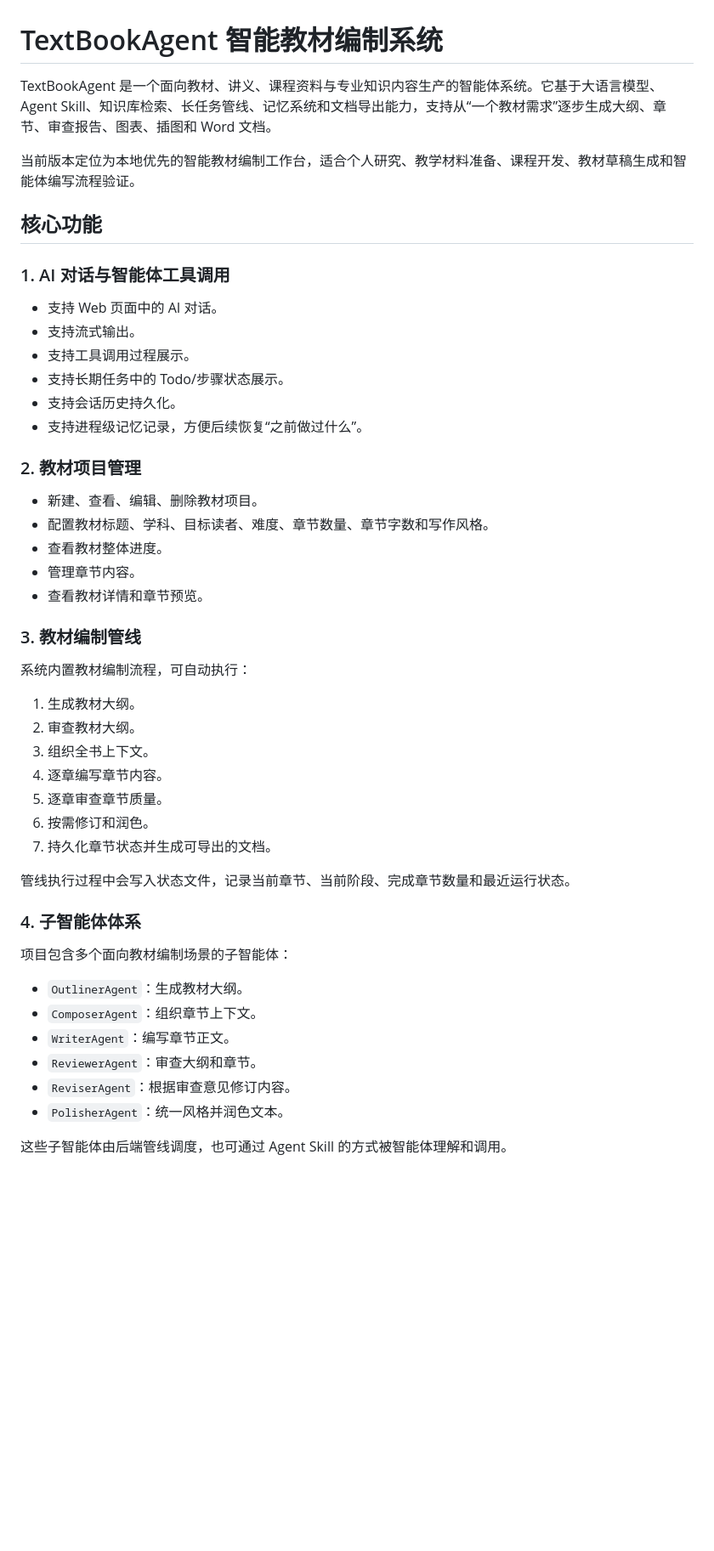
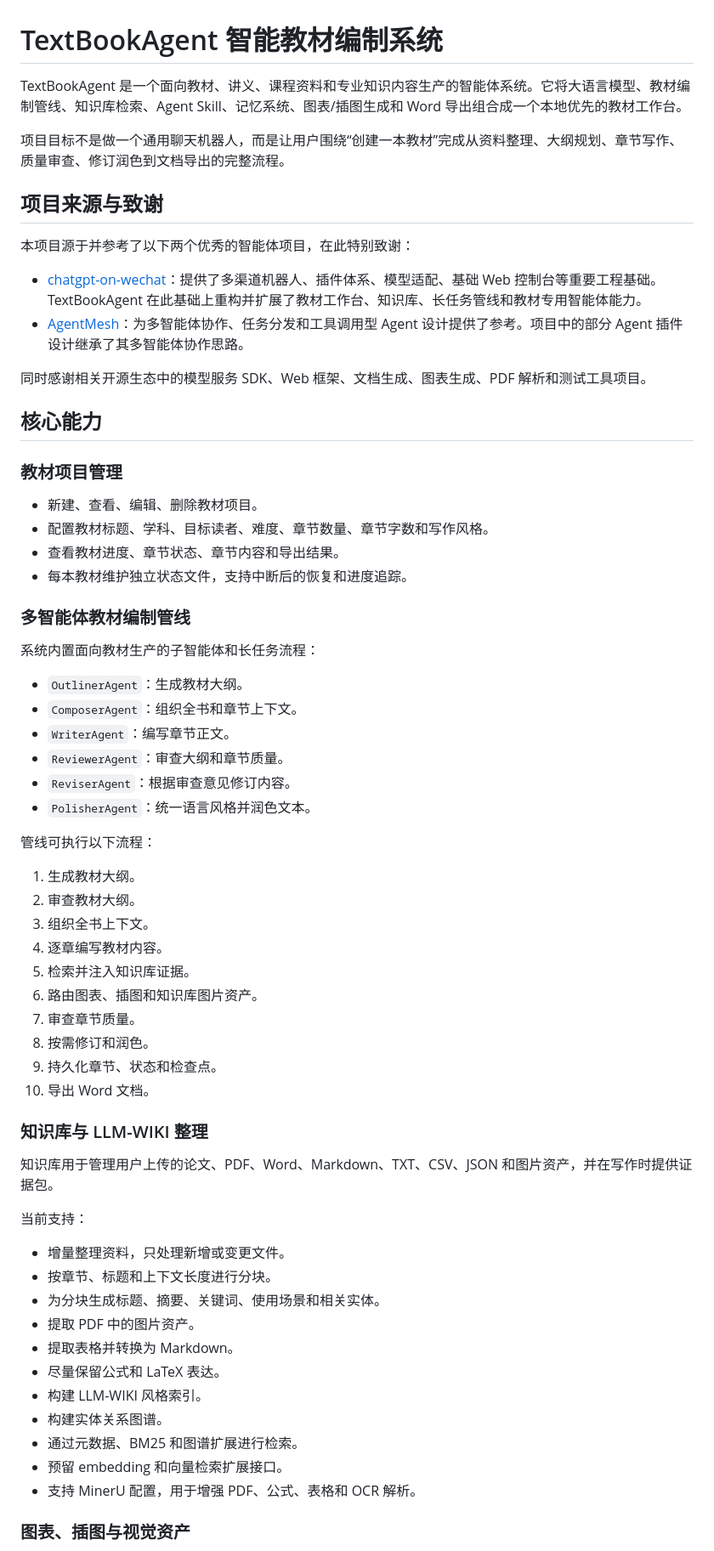
Before and after one commit to xh92117/textbookagent, a Markdown page: README.md, the part around one of its changes. Shown at 85% size. Drawn GitHub-style; blank space fills up the shorter version.

```diff
--- a/README.md
+++ b/README.md
@@ -1,52 +1,68 @@
 # TextBookAgent 智能教材编制系统
 
-TextBookAgent 是一个面向教材、讲义、课程资料与专业知识内容生产的智能体系统。它基于大语言模型、Agent Skill、知识库检索、长任务管线、记忆系统和文档导出能力，支持从“一个教材需求”逐步生成大纲、章节、审查报告、图表、插图和 Word 文档。
+TextBookAgent 是一个面向教材、讲义、课程资料和专业知识内容生产的智能体系统。它将大语言模型、教材编制管线、知识库检索、Agent Skill、记忆系统、图表/插图生成和 Word 导出组合成一个本地优先的教材工作台。
 
-当前版本定位为本地优先的智能教材编制工作台，适合个人研究、教学材料准备、课程开发、教材草稿生成和智能体编写流程验证。
+项目目标不是做一个通用聊天机器人，而是让用户围绕“创建一本教材”完成从资料整理、大纲规划、章节写作、质量审查、修订润色到文档导出的完整流程。
 
-## 核心功能
+## 项目来源与致谢
 
-### 1. AI 对话与智能体工具调用
+本项目源于并参考了以下两个优秀的智能体项目，在此特别致谢：
 
-- 支持 Web 页面中的 AI 对话。
-- 支持流式输出。
-- 支持工具调用过程展示。
-- 支持长期任务中的 Todo/步骤状态展示。
-- 支持会话历史持久化。
-- 支持进程级记忆记录，方便后续恢复“之前做过什么”。
+- [chatgpt-on-wechat](https://github.com/zhayujie/chatgpt-on-wechat)：提供了多渠道机器人、插件体系、模型适配、基础 Web 控制台等重要工程基础。TextBookAgent 在此基础上重构并扩展了教材工作台、知识库、长任务管线和教材专用智能体能力。
+- [AgentMesh](https://github.com/MinimalFuture/AgentMesh)：为多智能体协作、任务分发和工具调用型 Agent 设计提供了参考。项目中的部分 Agent 插件设计继承了其多智能体协作思路。
 
-### 2. 教材项目管理
+同时感谢相关开源生态中的模型服务 SDK、Web 框架、文档生成、图表生成、PDF 解析和测试工具项目。
+
+## 核心能力
+
+### 教材项目管理
 
 - 新建、查看、编辑、删除教材项目。
 - 配置教材标题、学科、目标读者、难度、章节数量、章节字数和写作风格。
-- 查看教材整体进度。
-- 管理章节内容。
-- 查看教材详情和章节预览。
+- 查看教材进度、章节状态、章节内容和导出结果。
+- 每本教材维护独立状态文件，支持中断后的恢复和进度追踪。
 
-### 3. 教材编制管线
+### 多智能体教材编制管线
 
-系统内置教材编制流程，可自动执行：
+系统内置面向教材生产的子智能体和长任务流程：
+
+- `OutlinerAgent`：生成教材大纲。
+- `ComposerAgent`：组织全书和章节上下文。
+- `WriterAgent`：编写章节正文。
+- `ReviewerAgent`：审查大纲和章节质量。
+- `ReviserAgent`：根据审查意见修订内容。
+- `PolisherAgent`：统一语言风格并润色文本。
+
+管线可执行以下流程：
 
 1. 生成教材大纲。
 2. 审查教材大纲。
 3. 组织全书上下文。
-4. 逐章编写章节内容。
-5. 逐章审查章节质量。
-6. 按需修订和润色。
-7. 持久化章节状态并生成可导出的文档。
+4. 逐章编写教材内容。
+5. 检索并注入知识库证据。
+6. 路由图表、插图和知识库图片资产。
+7. 审查章节质量。
+8. 按需修订和润色。
+9. 持久化章节、状态和检查点。
+10. 导出 Word 文档。
 
-管线执行过程中会写入状态文件，记录当前章节、当前阶段、完成章节数量和最近运行状态。
+### 知识库与 LLM-WIKI 整理
 
-### 4. 子智能体体系
+知识库用于管理用户上传的论文、PDF、Word、Markdown、TXT、CSV、JSON 和图片资产，并在写作时提供证据包。
 
-项目包含多个面向教材编制场景的子智能体：
+当前支持：
 
-- `OutlinerAgent`：生成教材大纲。
-- `ComposerAgent`：组织章节上下文。
-- `WriterAgent`：编写章节正文。
-- `ReviewerAgent`：审查大纲和章节。
-- `ReviserAgent`：根据审查意见修订内容。
-- `PolisherAgent`：统一风格并润色文本。
+- 增量整理资料，只处理新增或变更文件。
+- 按章节、标题和上下文长度进行分块。
+- 为分块生成标题、摘要、关键词、使用场景和相关实体。
+- 提取 PDF 中的图片资产。
+- 提取表格并转换为 Markdown。
+- 尽量保留公式和 LaTeX 表达。
+- 构建 LLM-WIKI 风格索引。
+- 构建实体关系图谱。
+- 通过元数据、BM25 和图谱扩展进行检索。
+- 预留 embedding 和向量检索扩展接口。
+- 支持 MinerU 配置，用于增强 PDF、公式、表格和 OCR 解析。
 
-这些子智能体由后端管线调度，也可通过 Agent Skill 的方式被智能体理解和调用。
+### 图表、插图与视觉资产
 
```
Also changed, not shown: other parts of README.md (+96 -162 lines), README_EN.md (added, +341 -0 lines).
